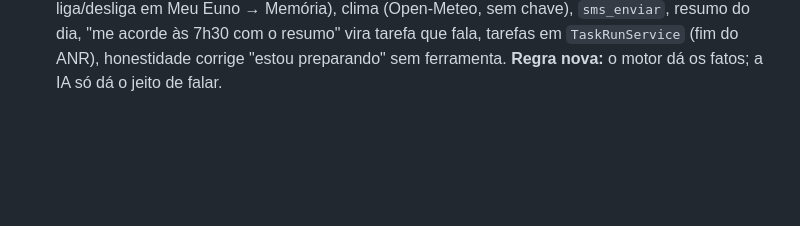
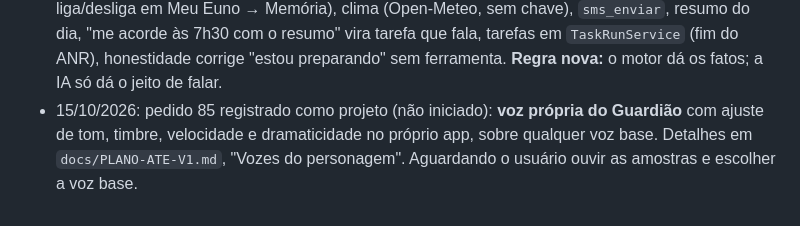
Before and after one commit to JoctaEng/PROJETO-JARVIS-ANDROID, a Markdown page: docs/MEMORIA-DO-PROJETO.md, the part around the change. GitHub-like rendering; blank space fills up the shorter version.

```diff
--- a/docs/MEMORIA-DO-PROJETO.md
+++ b/docs/MEMORIA-DO-PROJETO.md
@@ -93,3 +93,4 @@ Lista completa e com situação: `docs/PEDIDOS-DO-USUARIO.md`. Diário de sessõ
 - 10/10/2026: decisão do usuário (pedido 63): personagem/3D é bônus; manter os avatares leves atuais (VRoid CC0 + Guardião) e **priorizar melhorias e novas fases** (Etapa C da Fase 2 e Fase 3). Uma sessão local do Claude no PC dele gera 3D por imagem (ex.: `euno-3d-personagem.glb` no Drive: relevo da imagem, sem esqueleto/boca) — não integrar sem pedido.
 - 10/10/2026: v0.24.1 (pedido 64, sessão local ligada ao PC): Guardião em 3D sem custo, integrado por pedido explícito do usuário ("coloque no projeto no GitHub", "quero testar no celular"). TRELLIS grátis no Hugging Face sem cota → TripoSR (MIT) na CPU do PC; rosto do TripoSR borrado → arte da ficha projetada na frente e gravada na textura; boca, olhos e emoções montados no Blender 5.2. Testado em Chromium; falta o aparelho. ADR 0013.
 - 14/10/2026: análise do período 12–14/10 (Drive + commits do Antigravity): 0.30.1 dizia corrigir ANR mas não mexeu no `TaskAlarmReceiver`; mexeu em `mind/intent` sem pedido. Pedido 84 → **0.31.0**: fala natural (`SpokenProse`, agenda resumida com lista completa só na tela), IA reescreve as respostas do motor (fatos do motor), sincronização contínua (`sync/EunoSync.kt`, ~30 min, liga/desliga em Meu Euno → Memória), clima (Open-Meteo, sem chave), `sms_enviar`, resumo do dia, "me acorde às 7h30 com o resumo" vira tarefa que fala, tarefas em `TaskRunService` (fim do ANR), honestidade corrige "estou preparando" sem ferramenta. **Regra nova:** o motor dá os fatos; a IA só dá o jeito de falar.
+- 15/10/2026: pedido 85 registrado como projeto (não iniciado): **voz própria do Guardião** com ajuste de tom, timbre, velocidade e dramaticidade no próprio app, sobre qualquer voz base. Detalhes em `docs/PLANO-ATE-V1.md`, "Vozes do personagem". Aguardando o usuário ouvir as amostras e escolher a voz base.
```
Also changed, not shown: docs/PEDIDOS-DO-USUARIO.md (+1 -0 lines), docs/PLANO-ATE-V1.md (+10 -0 lines).
